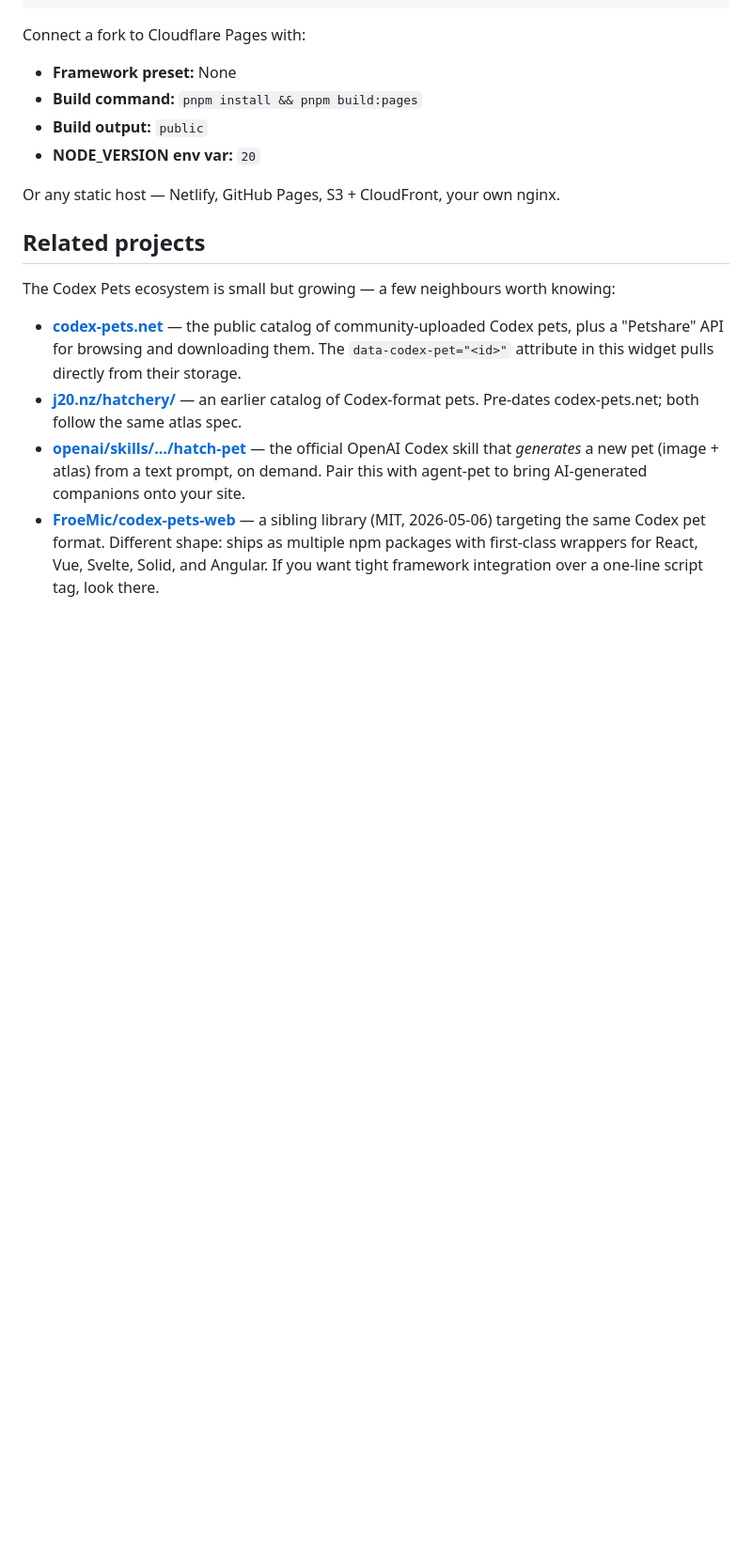
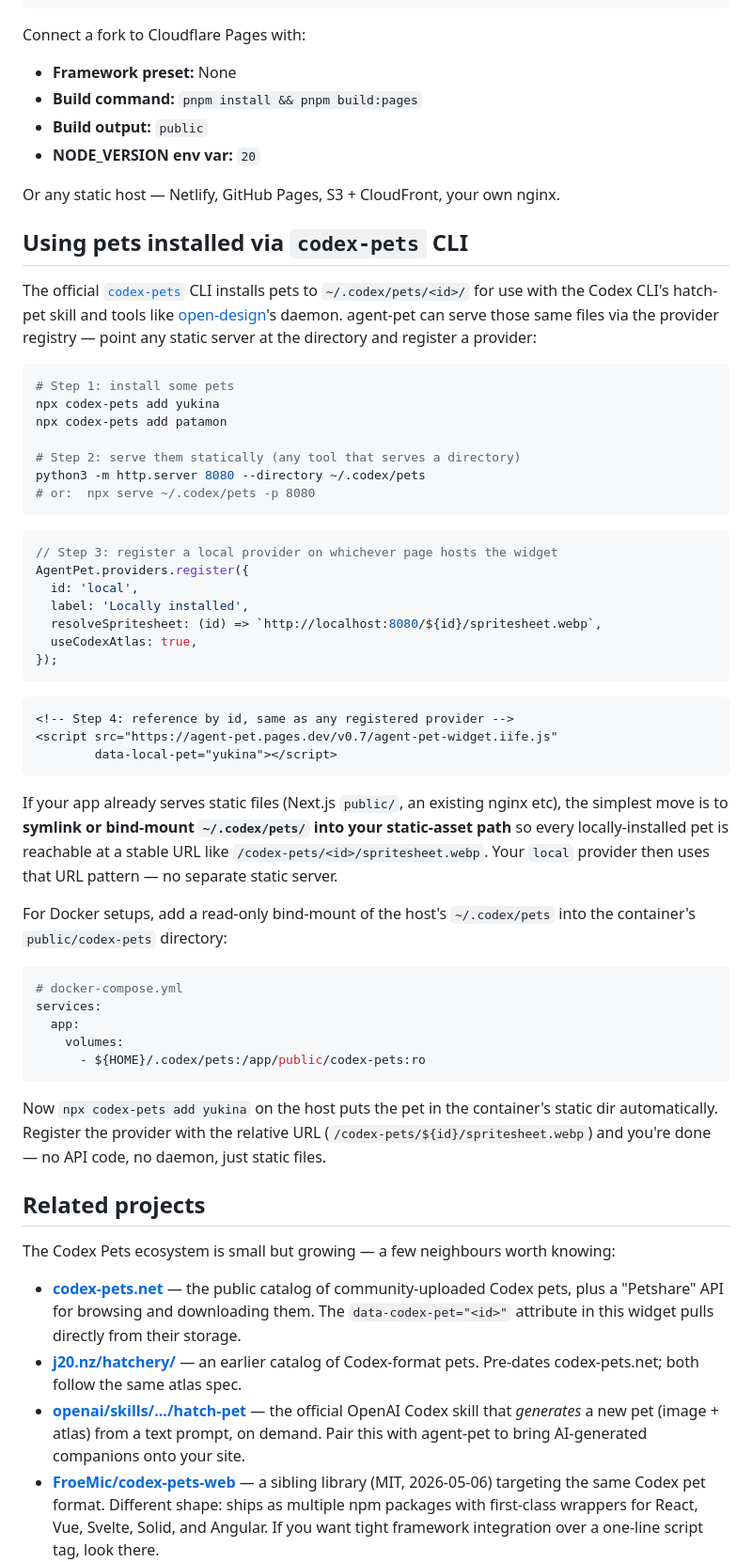
Before and after one commit to gibbon/agent-pet, a Markdown page: README.md, the part around the change. Shown at 94% size. Rendered like a GitHub page; blank space fills up the shorter version.

Commit message:
docs: add 'Using pets installed via codex-pets CLI' section
Walks through the static-server + provider-registration pattern for
serving pets from ~/.codex/pets/ — three modes:
- ad-hoc python3/npx serve for development
- existing static-asset path (symlink ~/.codex/pets/ in)
- Docker bind-mount example for production

No agent-pet code changes — the provider registry from v0.7 already
supports this; this is just the documented pattern.

````diff
--- a/README.md
+++ b/README.md
@@ -625,6 +625,50 @@ Connect a fork to Cloudflare Pages with:
 
 Or any static host — Netlify, GitHub Pages, S3 + CloudFront, your own nginx.
 
+## Using pets installed via `codex-pets` CLI
+
+The official [`codex-pets`](https://www.npmjs.com/package/codex-pets) CLI installs pets to `~/.codex/pets/<id>/` for use with the Codex CLI's hatch-pet skill and tools like [open-design](https://github.com/nexu-io/open-design)'s daemon. agent-pet can serve those same files via the provider registry — point any static server at the directory and register a provider:
+
+```bash
+# Step 1: install some pets
+npx codex-pets add yukina
+npx codex-pets add patamon
+
+# Step 2: serve them statically (any tool that serves a directory)
+python3 -m http.server 8080 --directory ~/.codex/pets
+# or:  npx serve ~/.codex/pets -p 8080
+```
+
+```js
+// Step 3: register a local provider on whichever page hosts the widget
+AgentPet.providers.register({
+  id: 'local',
+  label: 'Locally installed',
+  resolveSpritesheet: (id) => `http://localhost:8080/${id}/spritesheet.webp`,
+  useCodexAtlas: true,
+});
+```
+
+```html
+<!-- Step 4: reference by id, same as any registered provider -->
+<script src="https://agent-pet.pages.dev/v0.7/agent-pet-widget.iife.js"
+        data-local-pet="yukina"></script>
+```
+
+If your app already serves static files (Next.js `public/`, an existing nginx etc), the simplest move is to **symlink or bind-mount `~/.codex/pets/` into your static-asset path** so every locally-installed pet is reachable at a stable URL like `/codex-pets/<id>/spritesheet.webp`. Your `local` provider then uses that URL pattern — no separate static server.
+
+For Docker setups, add a read-only bind-mount of the host's `~/.codex/pets` into the container's `public/codex-pets` directory:
+
+```yaml
+# docker-compose.yml
+services:
+  app:
+    volumes:
+      - ${HOME}/.codex/pets:/app/public/codex-pets:ro
+```
+
+Now `npx codex-pets add yukina` on the host puts the pet in the container's static dir automatically. Register the provider with the relative URL (`/codex-pets/${id}/spritesheet.webp`) and you're done — no API code, no daemon, just static files.
+
 ## Related projects
 
 The Codex Pets ecosystem is small but growing — a few neighbours worth knowing:
````
